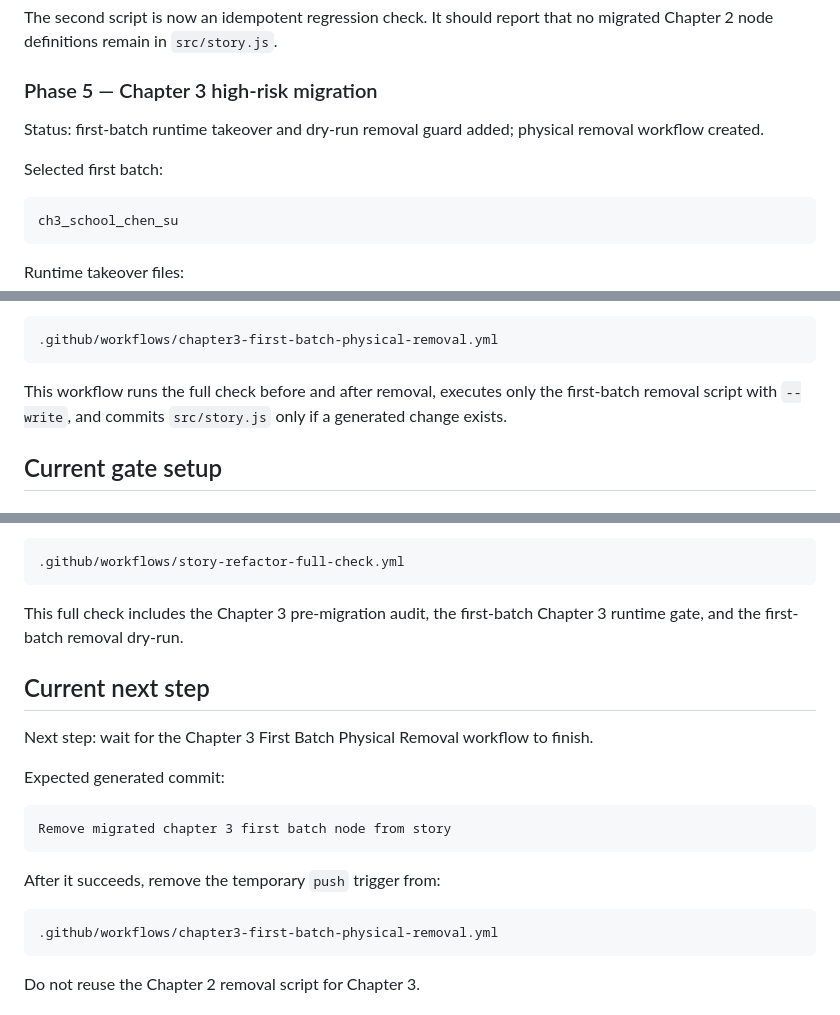
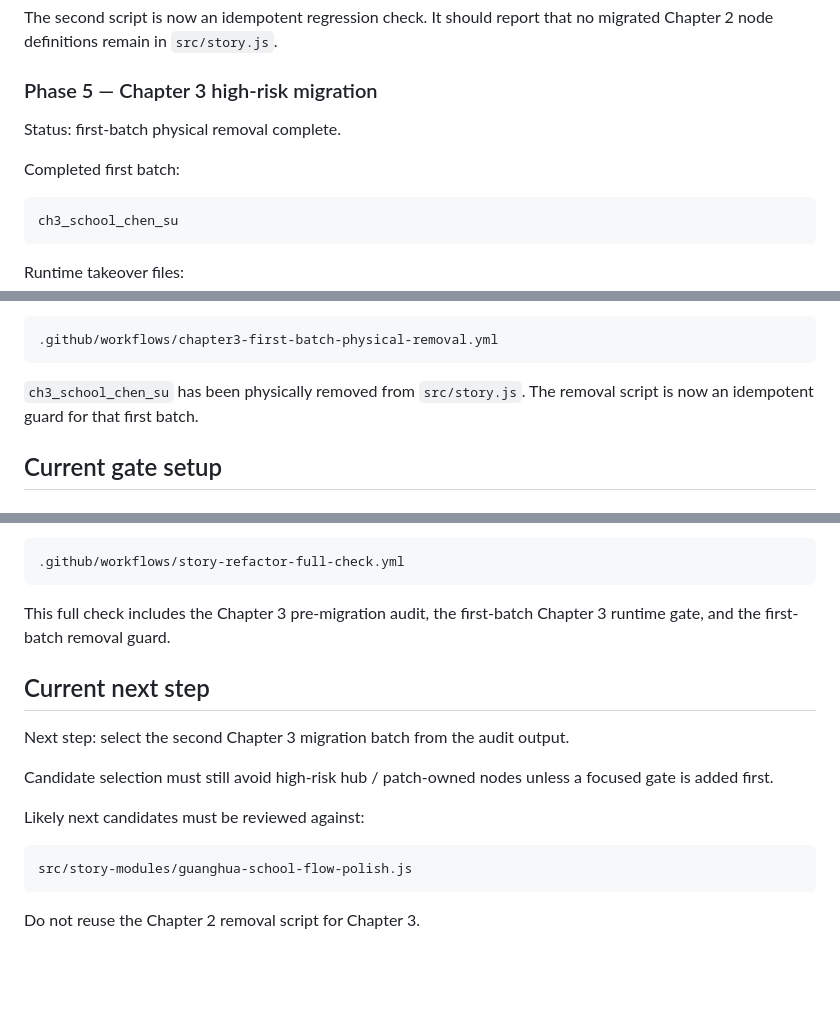
Before and after one commit to Moebyte/mist-locked-trail, a Markdown page: docs/v1-refactor-progress.md, 3 parts joined by grey strips. GitHub-like rendering; blank space fills up the shorter version.

Commit message:
Mark chapter 3 first batch removal complete

````diff
--- a/docs/v1-refactor-progress.md
+++ b/docs/v1-refactor-progress.md
@@ -130,9 +130,9 @@ The second script is now an idempotent regression check. It should report that n
 
 ### Phase 5 — Chapter 3 high-risk migration
 
-Status: first-batch runtime takeover and dry-run removal guard added; physical removal workflow created.
+Status: first-batch physical removal complete.
 
-Selected first batch:
+Completed first batch:
 
 ```text
 ch3_school_chen_su
@@ -163,7 +163,7 @@ Physical removal workflow:
 .github/workflows/chapter3-first-batch-physical-removal.yml
 ```
 
-This workflow runs the full check before and after removal, executes only the first-batch removal script with `--write`, and commits `src/story.js` only if a generated change exists.
+`ch3_school_chen_su` has been physically removed from `src/story.js`. The removal script is now an idempotent guard for that first batch.
 
 ## Current gate setup
 
@@ -198,22 +198,18 @@ Also available in GitHub Actions:
 .github/workflows/story-refactor-full-check.yml
 ```
 
-This full check includes the Chapter 3 pre-migration audit, the first-batch Chapter 3 runtime gate, and the first-batch removal dry-run.
+This full check includes the Chapter 3 pre-migration audit, the first-batch Chapter 3 runtime gate, and the first-batch removal guard.
 
 ## Current next step
 
-Next step: wait for the Chapter 3 First Batch Physical Removal workflow to finish.
+Next step: select the second Chapter 3 migration batch from the audit output.
 
-Expected generated commit:
+Candidate selection must still avoid high-risk hub / patch-owned nodes unless a focused gate is added first.
+
+Likely next candidates must be reviewed against:
 
 ```text
-Remove migrated chapter 3 first batch node from story
-```
-
-After it succeeds, remove the temporary `push` trigger from:
-
-```text
-.github/workflows/chapter3-first-batch-physical-removal.yml
+src/story-modules/guanghua-school-flow-polish.js
 ```
 
 Do not reuse the Chapter 2 removal script for Chapter 3.
````
